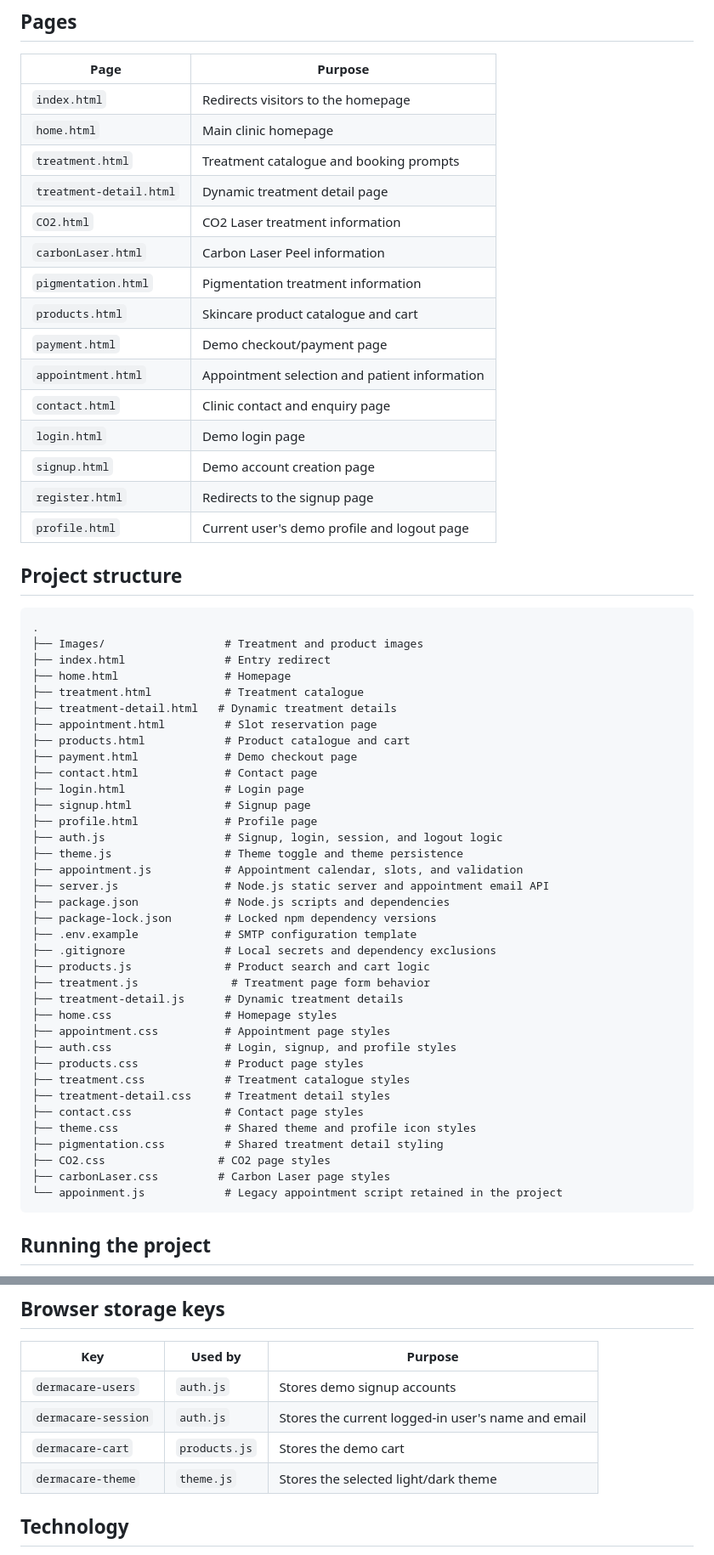
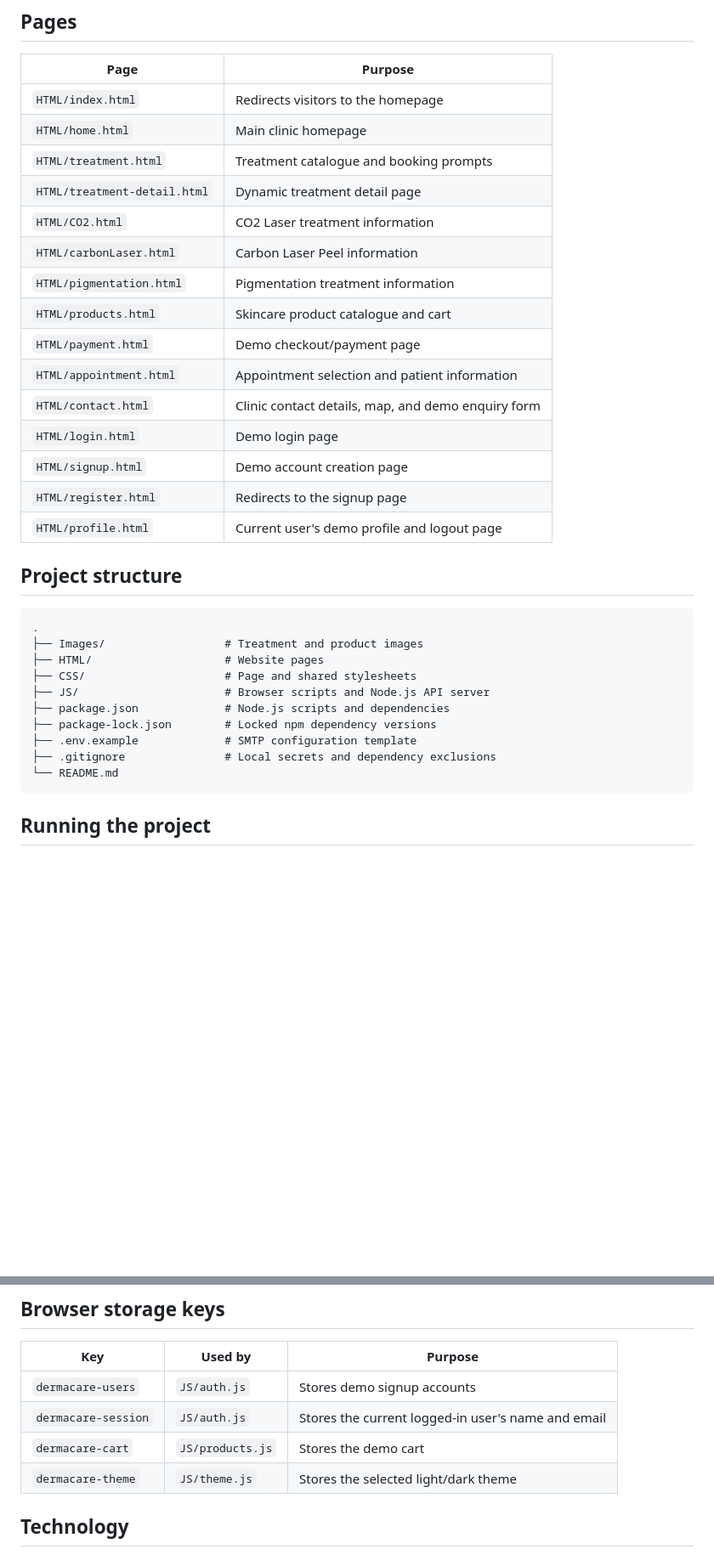
Before and after one commit to udari-malshika/DermaCare-Slot-Reservation-System, a Markdown page: README.md, 2 parts joined by grey strips. Shown at 85% size. Drawn GitHub-style; blank space fills up the shorter version.

````diff
--- a/README.md
+++ b/README.md
@@ -72,61 +72,35 @@ The checkout page is a frontend demonstration only. It does not process real pay
 
 | Page | Purpose |
 | --- | --- |
-| `index.html` | Redirects visitors to the homepage |
-| `home.html` | Main clinic homepage |
-| `treatment.html` | Treatment catalogue and booking prompts |
-| `treatment-detail.html` | Dynamic treatment detail page |
-| `CO2.html` | CO2 Laser treatment information |
-| `carbonLaser.html` | Carbon Laser Peel information |
-| `pigmentation.html` | Pigmentation treatment information |
-| `products.html` | Skincare product catalogue and cart |
-| `payment.html` | Demo checkout/payment page |
-| `appointment.html` | Appointment selection and patient information |
-| `contact.html` | Clinic contact and enquiry page |
-| `login.html` | Demo login page |
-| `signup.html` | Demo account creation page |
-| `register.html` | Redirects to the signup page |
-| `profile.html` | Current user's demo profile and logout page |
+| `HTML/index.html` | Redirects visitors to the homepage |
+| `HTML/home.html` | Main clinic homepage |
+| `HTML/treatment.html` | Treatment catalogue and booking prompts |
+| `HTML/treatment-detail.html` | Dynamic treatment detail page |
+| `HTML/CO2.html` | CO2 Laser treatment information |
+| `HTML/carbonLaser.html` | Carbon Laser Peel information |
+| `HTML/pigmentation.html` | Pigmentation treatment information |
+| `HTML/products.html` | Skincare product catalogue and cart |
+| `HTML/payment.html` | Demo checkout/payment page |
+| `HTML/appointment.html` | Appointment selection and patient information |
+| `HTML/contact.html` | Clinic contact details, map, and demo enquiry form |
+| `HTML/login.html` | Demo login page |
+| `HTML/signup.html` | Demo account creation page |
+| `HTML/register.html` | Redirects to the signup page |
+| `HTML/profile.html` | Current user's demo profile and logout page |
 
 ## Project structure
 
 ```text
 .
 ├── Images/                  # Treatment and product images
-├── index.html               # Entry redirect
-├── home.html                # Homepage
-├── treatment.html           # Treatment catalogue
-├── treatment-detail.html   # Dynamic treatment details
-├── appointment.html         # Slot reservation page
-├── products.html            # Product catalogue and cart
-├── payment.html             # Demo checkout page
-├── contact.html             # Contact page
-├── login.html               # Login page
-├── signup.html              # Signup page
-├── profile.html             # Profile page
-├── auth.js                  # Signup, login, session, and logout logic
-├── theme.js                 # Theme toggle and theme persistence
-├── appointment.js           # Appointment calendar, slots, and validation
-├── server.js                # Node.js static server and appointment email API
+├── HTML/                    # Website pages
+├── CSS/                     # Page and shared stylesheets
+├── JS/                      # Browser scripts and Node.js API server
 ├── package.json             # Node.js scripts and dependencies
 ├── package-lock.json        # Locked npm dependency versions
 ├── .env.example             # SMTP configuration template
 ├── .gitignore               # Local secrets and dependency exclusions
-├── products.js              # Product search and cart logic
-├── treatment.js              # Treatment page form behavior
-├── treatment-detail.js      # Dynamic treatment details
-├── home.css                 # Homepage styles
-├── appointment.css          # Appointment page styles
-├── auth.css                 # Login, signup, and profile styles
-├── products.css             # Product page styles
-├── treatment.css            # Treatment catalogue styles
-├── treatment-detail.css     # Treatment detail styles
-├── contact.css              # Contact page styles
-├── theme.css                # Shared theme and profile icon styles
-├── pigmentation.css         # Shared treatment detail styling
-├── CO2.css                 # CO2 page styles
-├── carbonLaser.css         # Carbon Laser page styles
-└── appoinment.js            # Legacy appointment script retained in the project
+└── README.md
 ```
 
 ## Running the project
@@ -209,10 +183,10 @@ localStorage.removeItem("dermacare-theme");
 
 | Key | Used by | Purpose |
 | --- | --- | --- |
-| `dermacare-users` | `auth.js` | Stores demo signup accounts |
-| `dermacare-session` | `auth.js` | Stores the current logged-in user's name and email |
-| `dermacare-cart` | `products.js` | Stores the demo cart |
-| `dermacare-theme` | `theme.js` | Stores the selected light/dark theme |
+| `dermacare-users` | `JS/auth.js` | Stores demo signup accounts |
+| `dermacare-session` | `JS/auth.js` | Stores the current logged-in user's name and email |
+| `dermacare-cart` | `JS/products.js` | Stores the demo cart |
+| `dermacare-theme` | `JS/theme.js` | Stores the selected light/dark theme |
 
 ## Technology
 
````
Also changed, not shown: other parts of README.md (+6 -4 lines).
